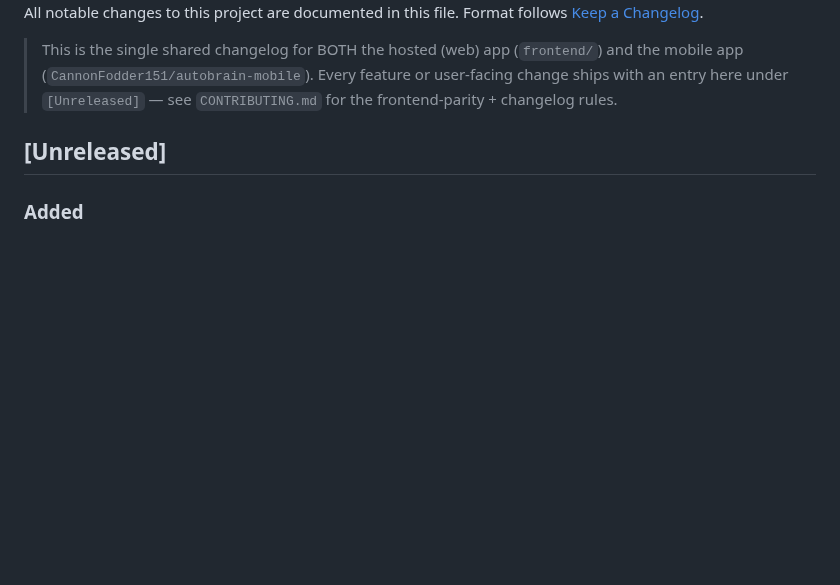
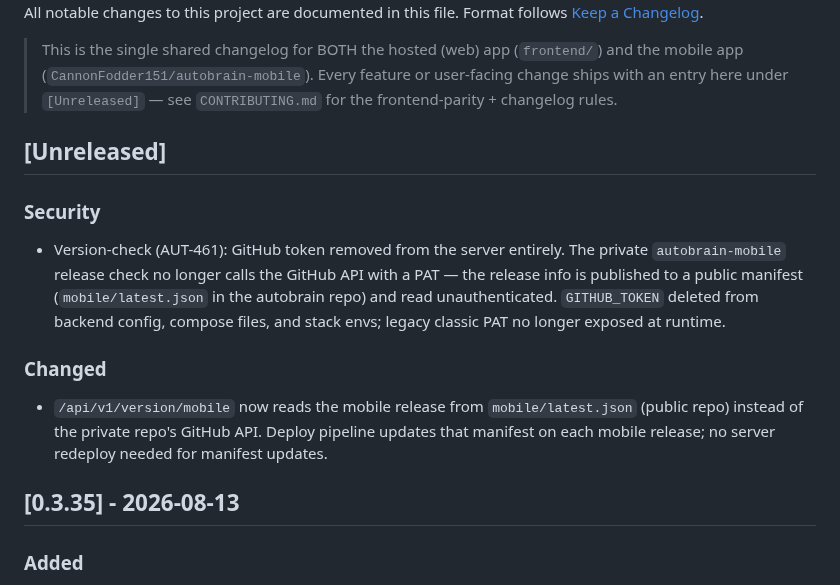
Before and after one commit to CannonFodder151/autobrainservice-website, a Markdown page: CHANGELOG.md, the part around the change. Drawn GitHub-style; blank space fills up the shorter version.

Commit message:
Changelog: sync release notes from autobrain

```diff
--- a/CHANGELOG.md
+++ b/CHANGELOG.md
@@ -36,7 +36,16 @@ Format follows [Keep a Changelog](https://keepachangelog.com/).
 
 
 
+
 ## [Unreleased]
+
+### Security
+- Version-check (AUT-461): GitHub token removed from the server entirely. The private `autobrain-mobile` release check no longer calls the GitHub API with a PAT — the release info is published to a public manifest (`mobile/latest.json` in the autobrain repo) and read unauthenticated. `GITHUB_TOKEN` deleted from backend config, compose files, and stack envs; legacy classic PAT no longer exposed at runtime.
+
+### Changed
+- `/api/v1/version/mobile` now reads the mobile release from `mobile/latest.json` (public repo) instead of the private repo's GitHub API. Deploy pipeline updates that manifest on each mobile release; no server redeploy needed for manifest updates.
+
+## [0.3.35] - 2026-08-13
 
 ### Added
 - Community Garage backend (AUT-332): social models/API/media under `backend/app/social/` — build posts (vehicle snapshot from existing specs + mods, deterministic — no AI), photo upload with on-upload webp compression + signed short-lived MinIO URLs, comments, likes, share links, and a federation hub client (register / outbox / inbox; the hub itself ships separately). Routes: `/social/feed`, `/social/posts`, `/social/posts/{id}/comments`, `/social/posts/{id}/likes`, `/social/posts/{id}/share-link`, `/social/uploads`.
```
